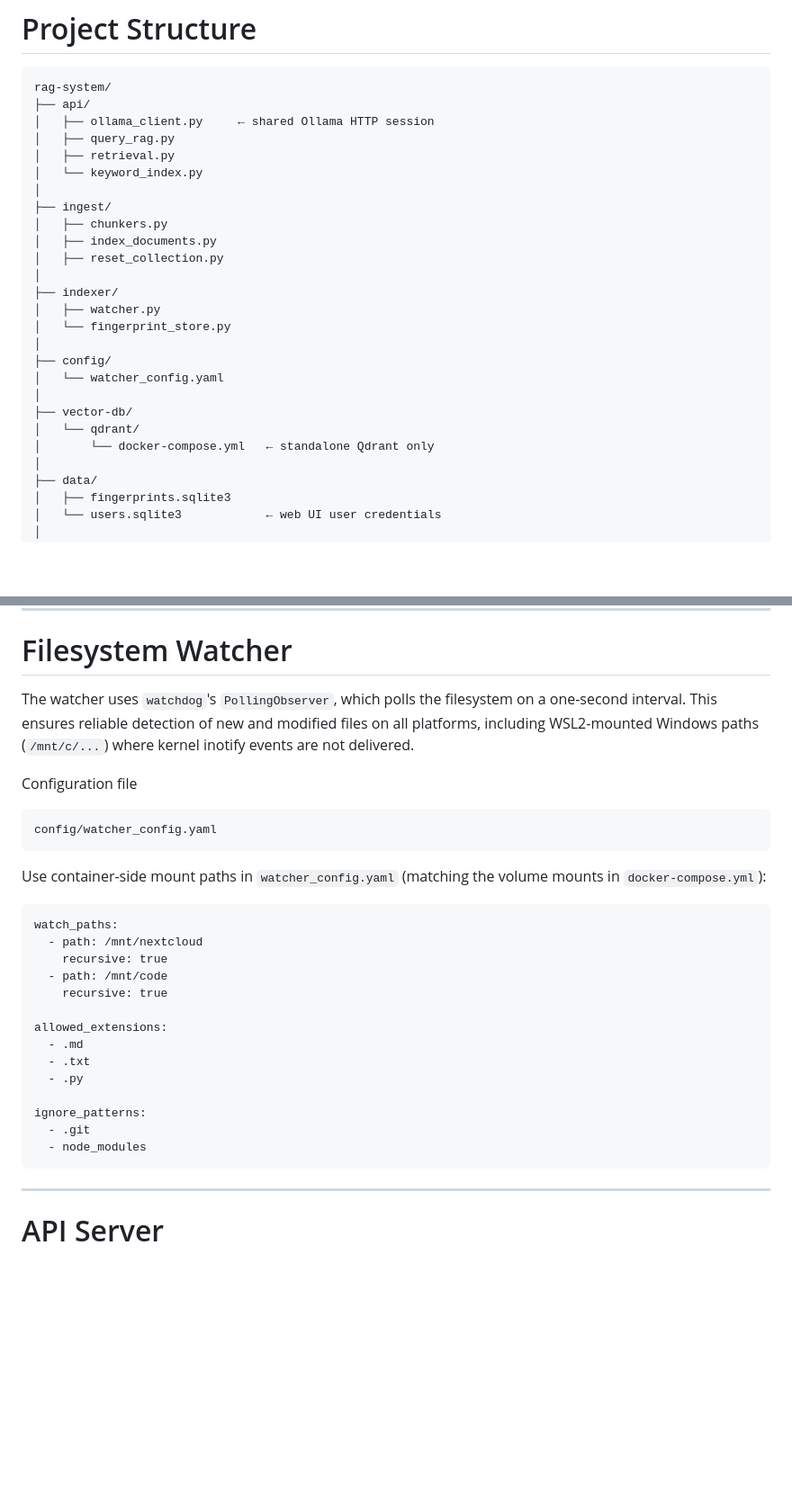
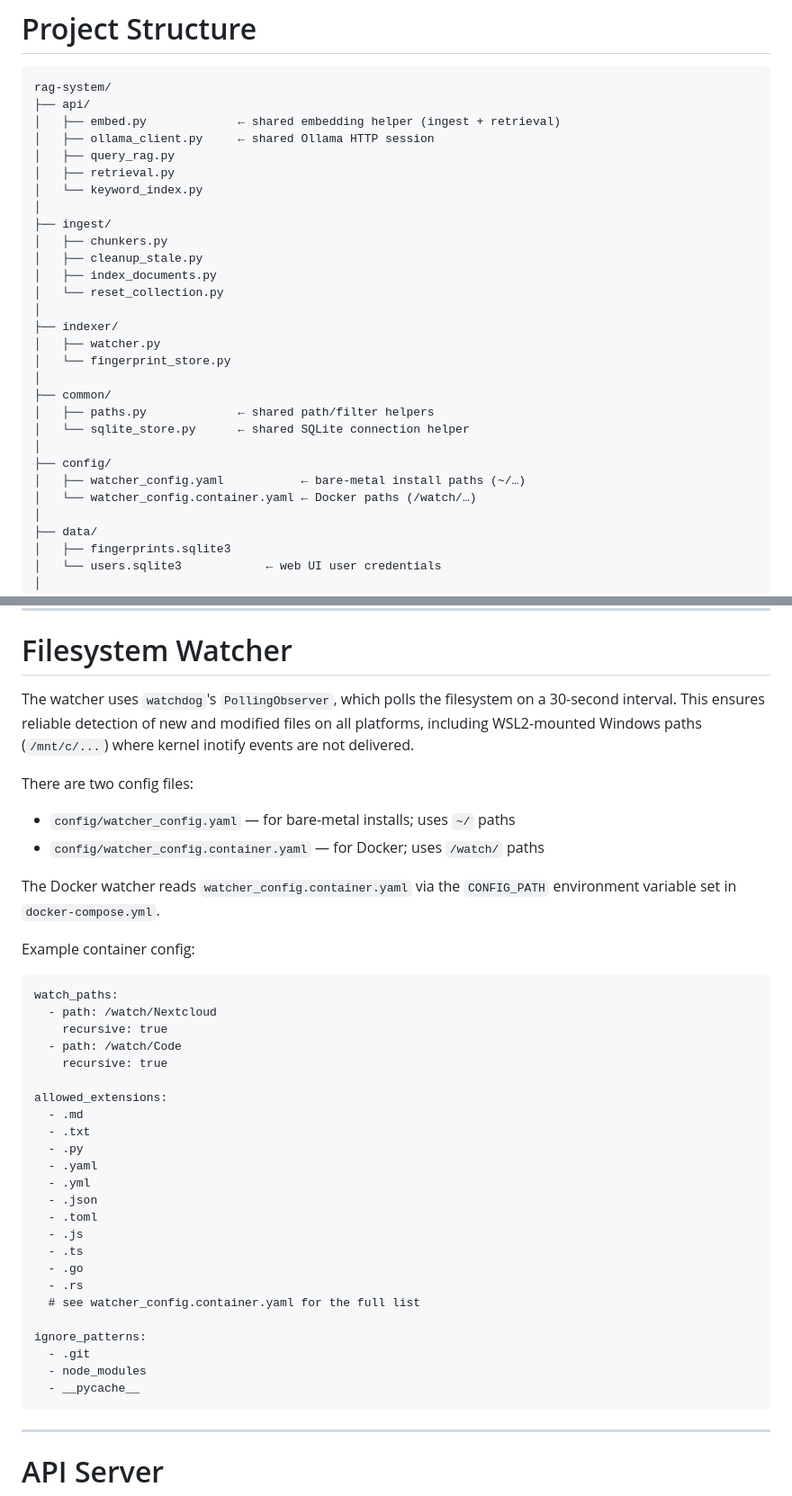
Before and after one commit to GarretBeebe/local-rag-system, a Markdown page: README.md, 2 parts joined by grey strips. Shown at 90% size. Rendered like a GitHub page; blank space fills up the shorter version.

```diff
--- a/README.md
+++ b/README.md
@@ -90,6 +90,7 @@ The ingestion pipeline supports:
 
     rag-system/
     ├── api/
+    │   ├── embed.py             ← shared embedding helper (ingest + retrieval)
     │   ├── ollama_client.py     ← shared Ollama HTTP session
     │   ├── query_rag.py
     │   ├── retrieval.py
@@ -97,19 +98,21 @@ The ingestion pipeline supports:
     │
     ├── ingest/
     │   ├── chunkers.py
+    │   ├── cleanup_stale.py
     │   ├── index_documents.py
-    │   ├── reset_collection.py
+    │   └── reset_collection.py
     │
     ├── indexer/
     │   ├── watcher.py
     │   └── fingerprint_store.py
     │
+    ├── common/
+    │   ├── paths.py             ← shared path/filter helpers
+    │   └── sqlite_store.py      ← shared SQLite connection helper
+    │
     ├── config/
-    │   └── watcher_config.yaml
-    │
-    ├── vector-db/
-    │   └── qdrant/
-    │       └── docker-compose.yml   ← standalone Qdrant only
+    │   ├── watcher_config.yaml           ← bare-metal install paths (~/…)
+    │   └── watcher_config.container.yaml ← Docker paths (/watch/…)
     │
     ├── data/
     │   ├── fingerprints.sqlite3
@@ -327,30 +323,44 @@ Reset collection
 # Filesystem Watcher
 
 The watcher uses `watchdog`'s `PollingObserver`, which polls the
-filesystem on a one-second interval. This ensures reliable detection of
+filesystem on a 30-second interval. This ensures reliable detection of
 new and modified files on all platforms, including WSL2-mounted Windows
 paths (`/mnt/c/...`) where kernel inotify events are not delivered.
 
-Configuration file
+There are two config files:
 
-    config/watcher_config.yaml
+- `config/watcher_config.yaml` — for bare-metal installs; uses `~/` paths
+- `config/watcher_config.container.yaml` — for Docker; uses `/watch/` paths
 
-Use container-side mount paths in `watcher_config.yaml` (matching the volume mounts in `docker-compose.yml`):
+The Docker watcher reads `watcher_config.container.yaml` via the
+`CONFIG_PATH` environment variable set in `docker-compose.yml`.
+
+Example container config:
 
     watch_paths:
-      - path: /mnt/nextcloud
+      - path: /watch/Nextcloud
         recursive: true
-      - path: /mnt/code
+      - path: /watch/Code
         recursive: true
 
     allowed_extensions:
       - .md
       - .txt
       - .py
+      - .yaml
+      - .yml
+      - .json
+      - .toml
+      - .js
+      - .ts
+      - .go
+      - .rs
+      # see watcher_config.container.yaml for the full list
 
     ignore_patterns:
       - .git
       - node_modules
+      - __pycache__
 
 ------------------------------------------------------------------------
 
```
Also changed, not shown: other parts of README.md (+12 -17 lines).
